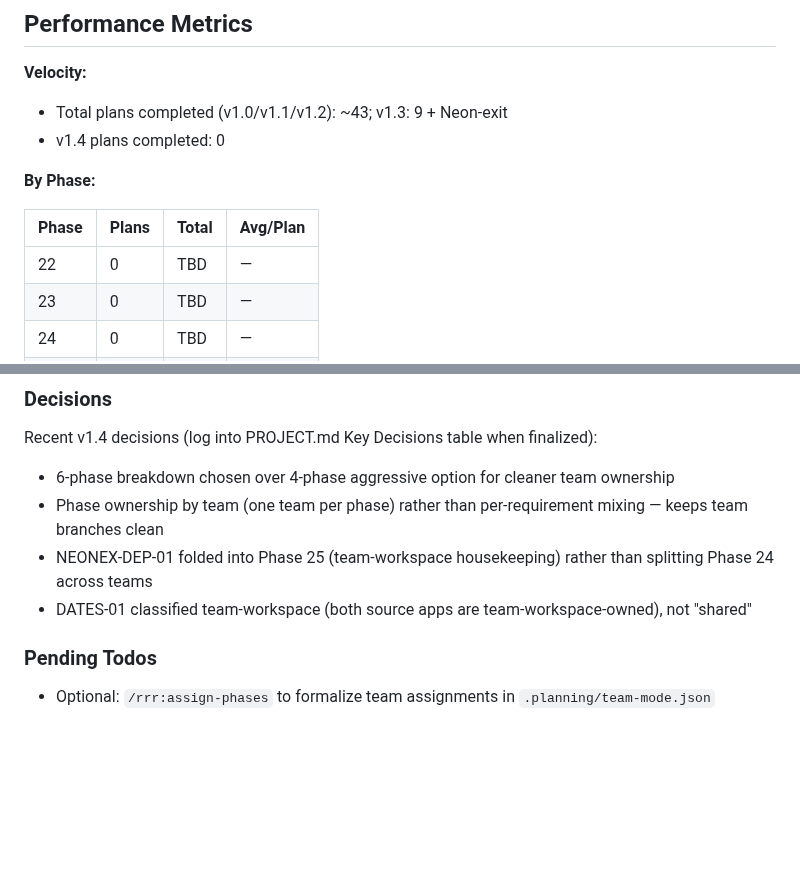
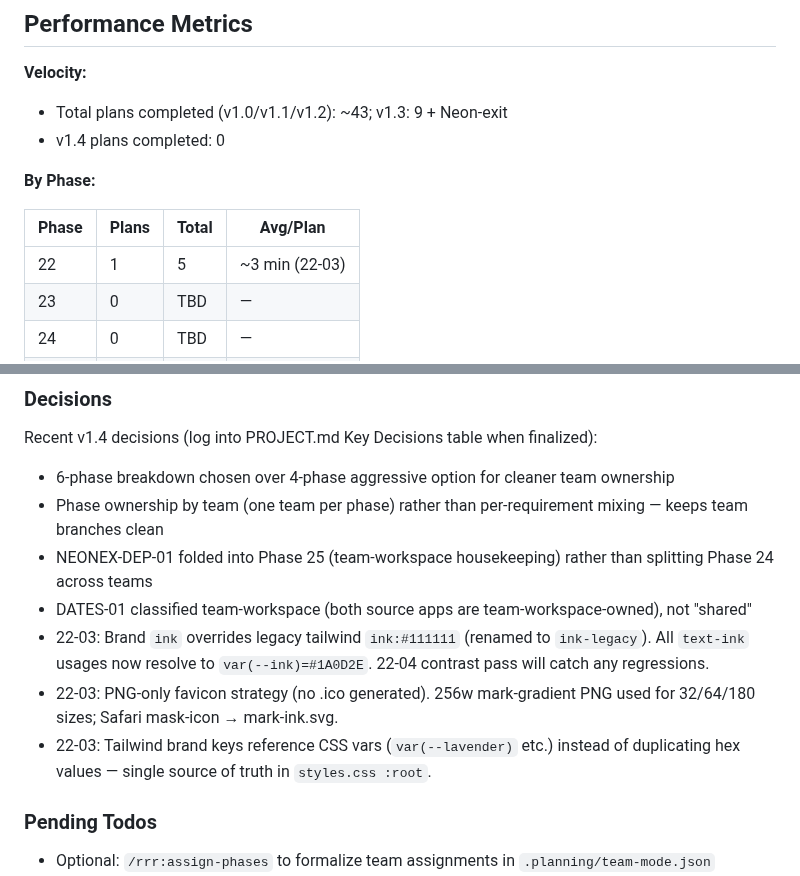
Before and after one commit to PA-MATRIX/internjobs-marketing-website, a Markdown page: .planning/STATE.md, 2 parts joined by grey strips. Drawn GitHub-style; blank space fills up the shorter version.

```diff
--- a/.planning/STATE.md
+++ b/.planning/STATE.md
@@ -67,7 +67,7 @@ See: `.planning/workstreams/{team-cms,team-workspace}/{STATE.md,ASSIGNMENT.md}`
 
 | Phase | Plans | Total | Avg/Plan |
 |-------|-------|-------|----------|
-| 22 | 0 | TBD | — |
+| 22 | 1 | 5 | ~3 min (22-03) |
 | 23 | 0 | TBD | — |
 | 24 | 0 | TBD | — |
 | 25 | 0 | TBD | — |
@@ -92,6 +92,9 @@ Recent v1.4 decisions (log into PROJECT.md Key Decisions table when finalized):
 - Phase ownership by team (one team per phase) rather than per-requirement mixing — keeps team branches clean
 - NEONEX-DEP-01 folded into Phase 25 (team-workspace housekeeping) rather than splitting Phase 24 across teams
 - DATES-01 classified team-workspace (both source apps are team-workspace-owned), not "shared"
+- 22-03: Brand `ink` overrides legacy tailwind `ink:#111111` (renamed to `ink-legacy`). All `text-ink` usages now resolve to `var(--ink)=#1A0D2E`. 22-04 contrast pass will catch any regressions.
+- 22-03: PNG-only favicon strategy (no .ico generated). 256w mark-gradient PNG used for 32/64/180 sizes; Safari mask-icon → mark-ink.svg.
+- 22-03: Tailwind brand keys reference CSS vars (`var(--lavender)` etc.) instead of duplicating hex values — single source of truth in `styles.css :root`.
 
 ### Pending Todos
 
```
Also changed, not shown: other parts of .planning/STATE.md (+11 -11 lines), 1 other file.
